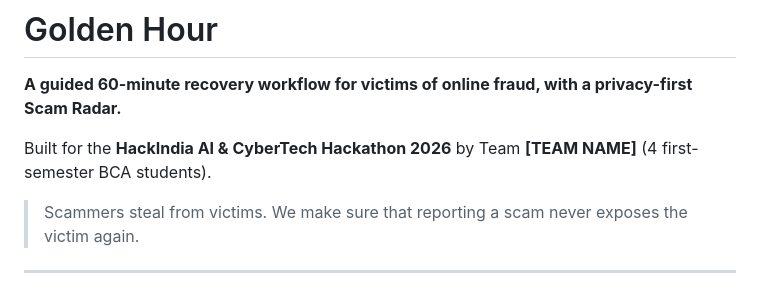
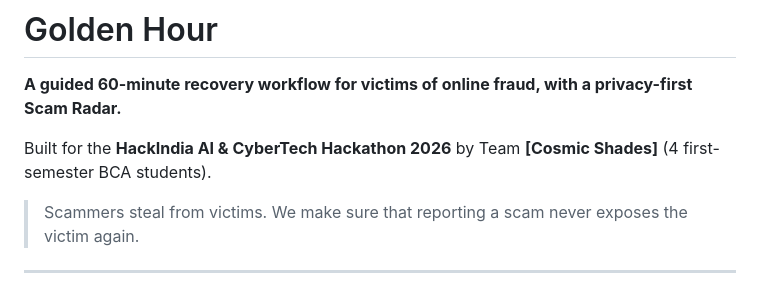
Before and after one commit to Akarsh-Shukla/Golden-Hour, a Markdown page: README.md, the part around the change. Drawn GitHub-style.

Commit message:
Update team name in README.md

```diff
--- a/README.md
+++ b/README.md
@@ -4,7 +4,7 @@ Hackathon team repository for Cosmic Shades - [hackindia-team:hackindia-ai-cyber
 
 **A guided 60-minute recovery workflow for victims of online fraud, with a privacy-first Scam Radar.**
 
-Built for the **HackIndia AI & CyberTech Hackathon 2026** by Team **[TEAM NAME]** (4 first-semester BCA students).
+Built for the **HackIndia AI & CyberTech Hackathon 2026** by Team **[Cosmic Shades]** (4 first-semester BCA students).
 
 > Scammers steal from victims. We make sure that reporting a scam never exposes the victim again.
 
```
